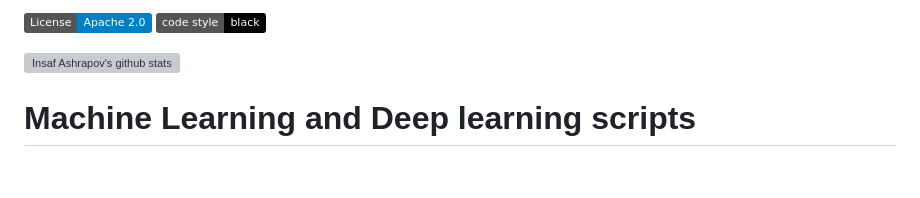
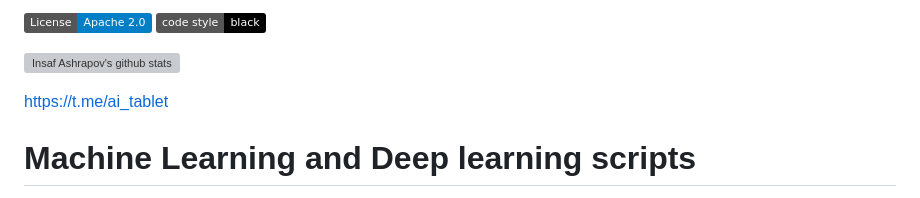
Before and after one commit to Diyago/ML-DL-scripts, a Markdown page: README.md, the part around the change. Drawn GitHub-style; badges without logos; blank space fills up the shorter version; grey boxes are pictures that could not be loaded.

```diff
--- a/README.md
+++ b/README.md
@@ -4,6 +4,7 @@
 
 ![Insaf Ashrapov's github stats](https://github-readme-stats.vercel.app/api?username=diyago&show_icons=true&theme=dark)
 
+https://t.me/ai_tablet
 
 # Machine Learning and Deep learning scripts
 The repository provides usefull python scripts for ML and DL
```
